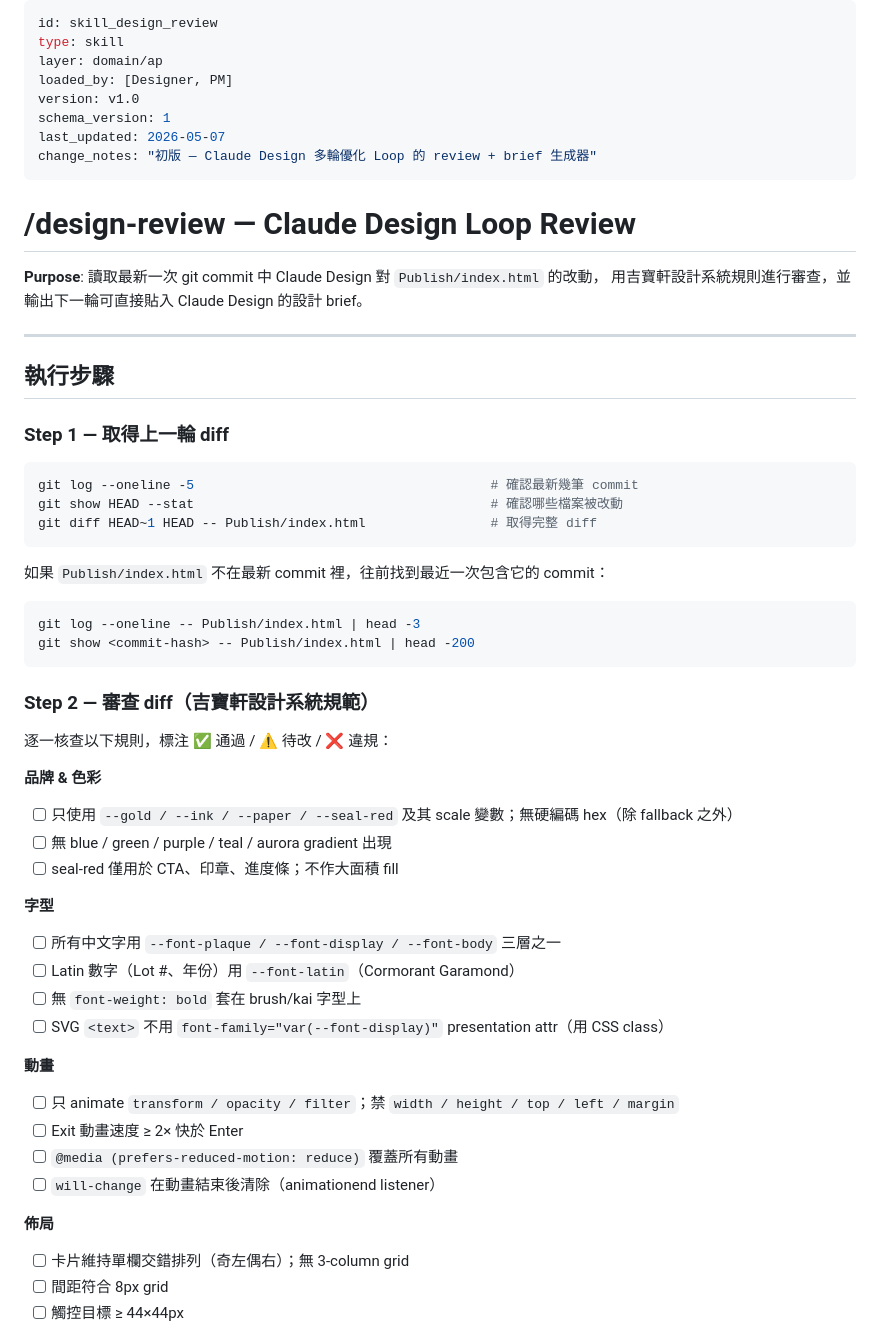
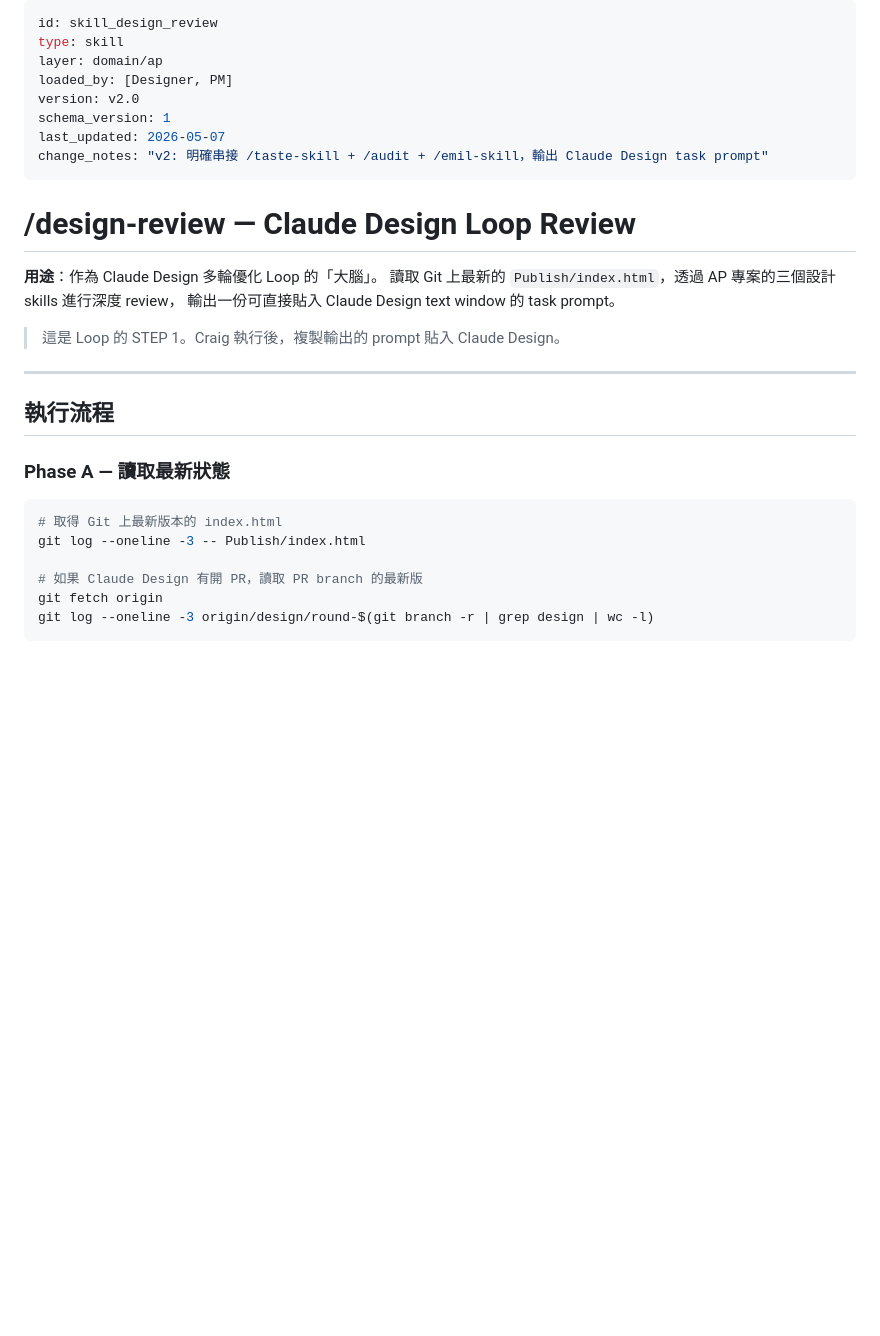
Before and after one commit to craiglyu/Antique-Pavilion, a Markdown page: .claude/commands/design-review.md, the part around one of its changes. Drawn GitHub-style; blank space fills up the shorter version.

````diff
--- a/.claude/commands/design-review.md
+++ b/.claude/commands/design-review.md
@@ -3,59 +3,32 @@ id: skill_design_review
 type: skill
 layer: domain/ap
 loaded_by: [Designer, PM]
-version: v1.0
+version: v2.0
 schema_version: 1
 last_updated: 2026-05-07
-change_notes: "初版 — Claude Design 多輪優化 Loop 的 review + brief 生成器"
+change_notes: "v2: 明確串接 /taste-skill + /audit + /emil-skill，輸出 Claude Design task prompt"
 ---
 
 # /design-review — Claude Design Loop Review
 
-**Purpose**: 讀取最新一次 git commit 中 Claude Design 對 `Publish/index.html` 的改動，
-用吉寶軒設計系統規則進行審查，並輸出下一輪可直接貼入 Claude Design 的設計 brief。
+**用途**：作為 Claude Design 多輪優化 Loop 的「大腦」。
+讀取 Git 上最新的 `Publish/index.html`，透過 AP 專案的三個設計 skills 進行深度 review，
+輸出一份可直接貼入 Claude Design text window 的 task prompt。
+
+> 這是 Loop 的 STEP 1。Craig 執行後，複製輸出的 prompt 貼入 Claude Design。
 
 ---
 
-## 執行步驟
+## 執行流程
 
-### Step 1 — 取得上一輪 diff
+### Phase A — 讀取最新狀態
 
 ```bash
-git log --oneline -5                                      # 確認最新幾筆 commit
-git show HEAD --stat                                      # 確認哪些檔案被改動
-git diff HEAD~1 HEAD -- Publish/index.html                # 取得完整 diff
+# 取得 Git 上最新版本的 index.html
+git log --oneline -3 -- Publish/index.html
+
+# 如果 Claude Design 有開 PR，讀取 PR branch 的最新版
+git fetch origin
+git log --oneline -3 origin/design/round-$(git branch -r | grep design | wc -l)
 ```
 
-如果 `Publish/index.html` 不在最新 commit 裡，往前找到最近一次包含它的 commit：
-
-```bash
-git log --oneline -- Publish/index.html | head -3
-git show <commit-hash> -- Publish/index.html | head -200
-```
-
-### Step 2 — 審查 diff（吉寶軒設計系統規範）
-
-逐一核查以下規則，標注 ✅ 通過 / ⚠️ 待改 / ❌ 違規：
-
-**品牌 & 色彩**
-- [ ] 只使用 `--gold / --ink / --paper / --seal-red` 及其 scale 變數；無硬編碼 hex（除 fallback 之外）
-- [ ] 無 blue / green / purple / teal / aurora gradient 出現
-- [ ] seal-red 僅用於 CTA、印章、進度條；不作大面積 fill
-
-**字型**
-- [ ] 所有中文字用 `--font-plaque / --font-display / --font-body` 三層之一
-- [ ] Latin 數字（Lot #、年份）用 `--font-latin`（Cormorant Garamond）
-- [ ] 無 `font-weight: bold` 套在 brush/kai 字型上
-- [ ] SVG `<text>` 不用 `font-family="var(--font-display)"` presentation attr（用 CSS class）
-
-**動畫**
-- [ ] 只 animate `transform / opacity / filter`；禁 `width / height / top / left / margin`
-- [ ] Exit 動畫速度 ≥ 2× 快於 Enter
-- [ ] `@media (prefers-reduced-motion: reduce)` 覆蓋所有動畫
-- [ ] `will-change` 在動畫結束後清除（animationend listener）
-
-**佈局**
-- [ ] 卡片維持單欄交錯排列（奇左偶右）；無 3-column grid
-- [ ] 間距符合 8px grid
-- [ ] 觸控目標 ≥ 44×44px
-
````
Also changed, not shown: other parts of .claude/commands/design-review.md (+110 -75 lines).
